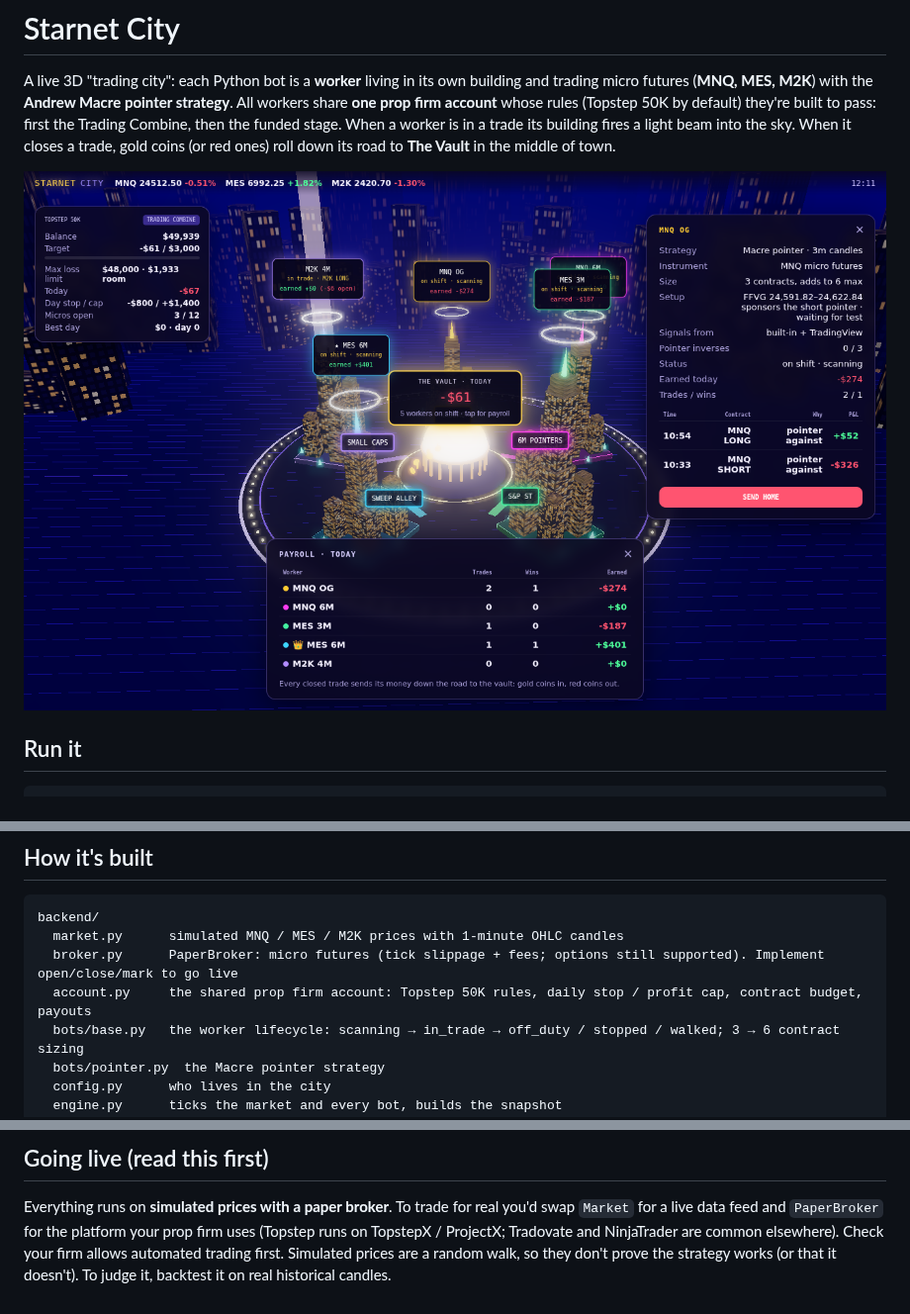
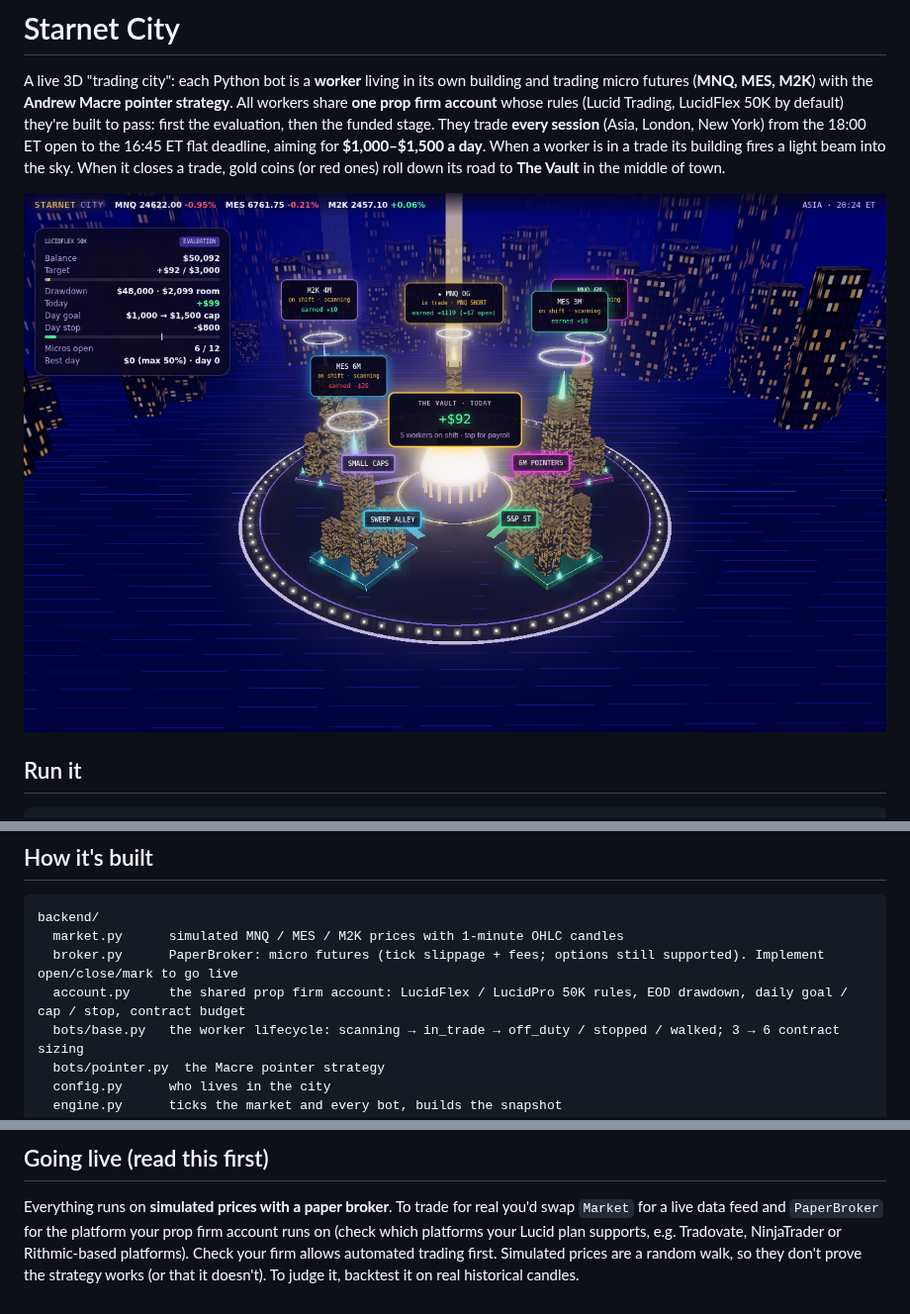
Before and after one commit to levetteit/nexus-city, a Markdown page: README.md, 3 parts joined by grey strips. Shown at 99% size. Drawn GitHub-style; pictures changed too: docs/city.png.

```diff
--- a/README.md
+++ b/README.md
@@ -3,8 +3,10 @@
 A live 3D "trading city": each Python bot is a **worker** living in its own
 building and trading micro futures (**MNQ, MES, M2K**) with the **Andrew Macre
 pointer strategy**. All workers share **one prop firm account** whose rules
-(Topstep 50K by default) they're built to pass: first the Trading Combine,
-then the funded stage. When a worker is in a trade its
+(Lucid Trading, LucidFlex 50K by default) they're built to pass: first the
+evaluation, then the funded stage. They trade **every session** (Asia, London,
+New York) from the 18:00 ET open to the 16:45 ET flat deadline, aiming for
+**$1,000–$1,500 a day**. When a worker is in a trade its
 building fires a light beam into the sky. When it closes a trade, gold coins (or
 red ones) roll down its road to **The Vault** in the middle of town.
 
@@ -29,7 +31,7 @@ uvicorn backend.main:app --reload
 backend/
   market.py      simulated MNQ / MES / M2K prices with 1-minute OHLC candles
   broker.py      PaperBroker: micro futures (tick slippage + fees; options still supported). Implement open/close/mark to go live
-  account.py     the shared prop firm account: Topstep 50K rules, daily stop / profit cap, contract budget, payouts
+  account.py     the shared prop firm account: LucidFlex / LucidPro 50K rules, EOD drawdown, daily goal / cap / stop, contract budget
   bots/base.py   the worker lifecycle: scanning → in_trade → off_duty / stopped / walked; 3 → 6 contract sizing
   bots/pointer.py  the Macre pointer strategy
   config.py      who lives in the city
@@ -131,7 +150,7 @@ The city lays itself out automatically for however many workers you register.
 
 Everything runs on **simulated prices with a paper broker**. To trade for real
 you'd swap `Market` for a live data feed and `PaperBroker` for the platform your
-prop firm uses (Topstep runs on TopstepX / ProjectX; Tradovate and NinjaTrader
-are common elsewhere). Check your firm allows automated trading first.
+prop firm account runs on (check which platforms your Lucid plan supports,
+e.g. Tradovate, NinjaTrader or Rithmic-based platforms). Check your firm allows automated trading first.
 Simulated prices are a random walk, so they don't prove the strategy works
 (or that it doesn't). To judge it, backtest it on real historical candles.
```
Also changed, not shown: other parts of README.md (+31 -14 lines), 8 other files.
